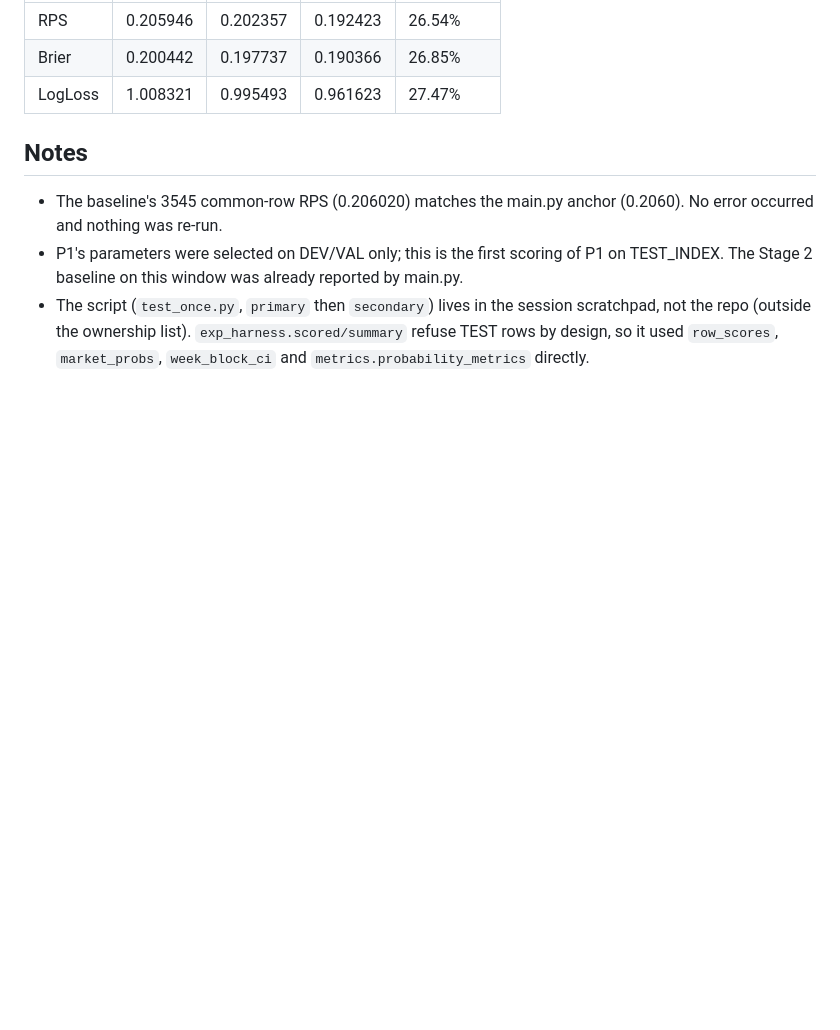
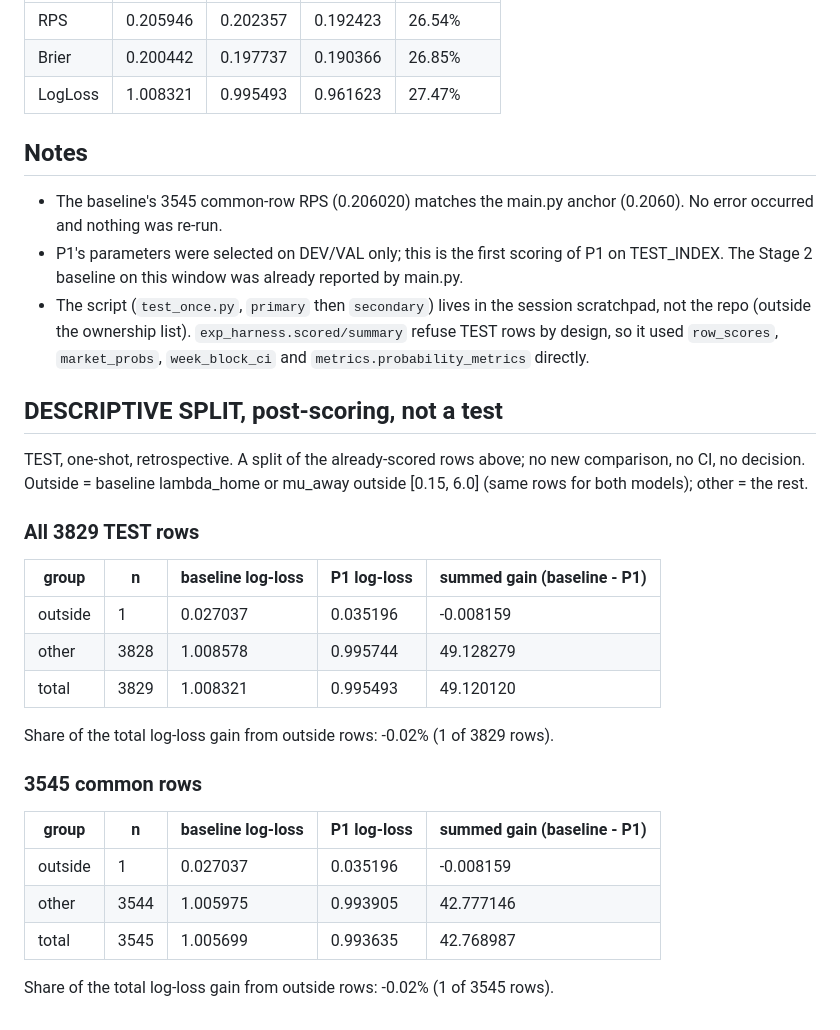
Before and after one commit to shashank69420/Self-Correcting-Agents-for-Football-Match-Predictions, a Markdown page: results/experiments/test_once.md, the part around the change. Rendered like a GitHub page; blank space fills up the shorter version.

Commit message:
exp: descriptive outside-rate split on TEST
DESCRIPTIVE SPLIT, post-scoring, not a test (split of the already-scored TEST rows; no new comparison).
Outside [0.15, 6.0] on baseline lambda or mu: 1 of 3829 rows (1 of 3545 common). That row contributes
-0.02% of P1's total log-loss gain; the other 3828 rows: baseline 1.008578 -> P1 0.995744.
Anchors unchanged: 0.2057 / 0.2060 / 0.2059, CHANGE_SCALE 0.

Co-Authored-By: Claude Sonnet 5.5 <noreply@anthropic.com>

```diff
--- a/results/experiments/test_once.md
+++ b/results/experiments/test_once.md
@@ -76,3 +76,27 @@ Gap closed by P1 = (baseline - P1) / (baseline - market):
 - The baseline's 3545 common-row RPS (0.206020) matches the main.py anchor (0.2060). No error occurred and nothing was re-run.
 - P1's parameters were selected on DEV/VAL only; this is the first scoring of P1 on TEST_INDEX. The Stage 2 baseline on this window was already reported by main.py.
 - The script (`test_once.py`, `primary` then `secondary`) lives in the session scratchpad, not the repo (outside the ownership list). `exp_harness.scored/summary` refuse TEST rows by design, so it used `row_scores`, `market_probs`, `week_block_ci` and `metrics.probability_metrics` directly.
+
+## DESCRIPTIVE SPLIT, post-scoring, not a test
+
+TEST, one-shot, retrospective. A split of the already-scored rows above; no new comparison, no CI, no decision. Outside = baseline lambda_home or mu_away outside [0.15, 6.0] (same rows for both models); other = the rest.
+
+### All 3829 TEST rows
+
+| group | n | baseline log-loss | P1 log-loss | summed gain (baseline - P1) |
+|---|---|---|---|---|
+| outside | 1 | 0.027037 | 0.035196 | -0.008159 |
+| other | 3828 | 1.008578 | 0.995744 | 49.128279 |
+| total | 3829 | 1.008321 | 0.995493 | 49.120120 |
+
+Share of the total log-loss gain from outside rows: -0.02% (1 of 3829 rows).
+
+### 3545 common rows
+
+| group | n | baseline log-loss | P1 log-loss | summed gain (baseline - P1) |
+|---|---|---|---|---|
+| outside | 1 | 0.027037 | 0.035196 | -0.008159 |
+| other | 3544 | 1.005975 | 0.993905 | 42.777146 |
+| total | 3545 | 1.005699 | 0.993635 | 42.768987 |
+
+Share of the total log-loss gain from outside rows: -0.02% (1 of 3545 rows).
```
Also changed, not shown: DECISIONS.md (+1 -0 lines).
